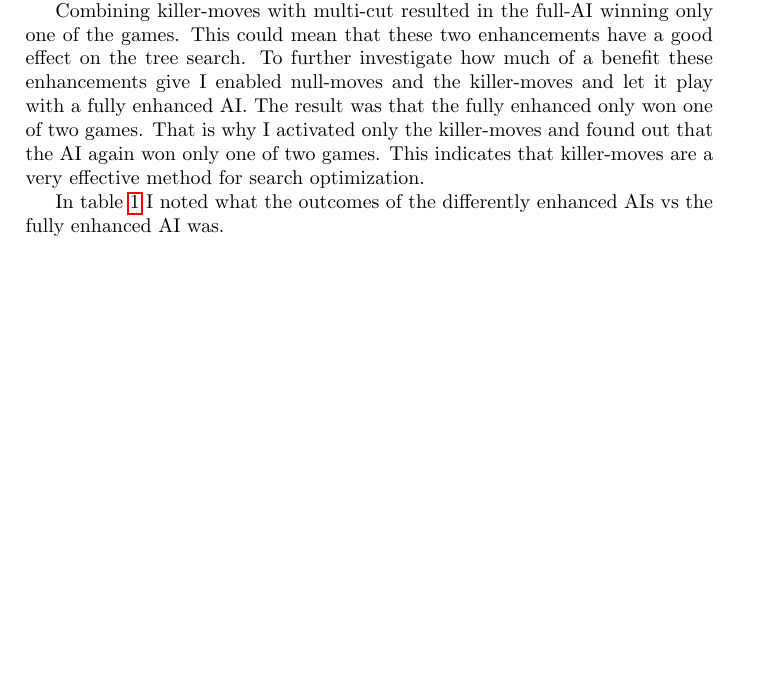
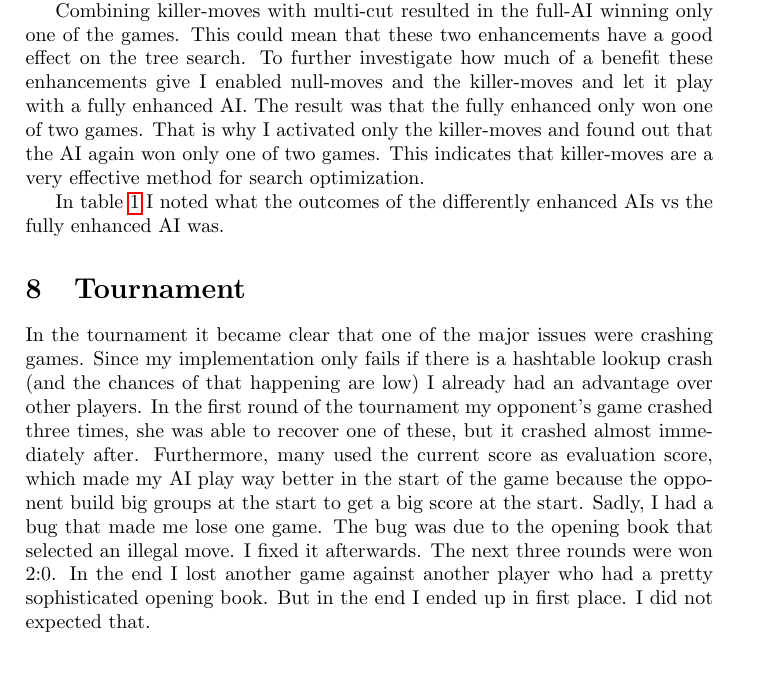
Before and after one commit to HansBambel/Omega, a LaTeX document (Project Report/project_report_Omega.tex): part of page 7 of 7 before the commit and part of page 7 of 8 after it, cut so that both start at the same text, the shorter picture padded with empty space. Compiled offline with pdfLaTeX.

Commit message:
finished report

```diff
--- a/Project Report/project_report_Omega.tex
+++ b/Project Report/project_report_Omega.tex
@@ -114,6 +114,10 @@ In table \ref{resultsTable} I noted what the outcomes of the differently enhance
 \label{resultsTable}
 \end{table}
 
+\section{Tournament}
+In the tournament it became clear that one of the major issues were crashing games. Since my implementation only fails if there is a hashtable lookup crash (and the chances of that happening are low) I already had an advantage over other players.
+In the first round of the tournament my opponent's game crashed three times, she was able to recover one of these, but it crashed almost immediately after. Furthermore, many used the current score as evaluation score, which made my AI play way better in the start of the game because the opponent build big groups at the start to get a big score at the start.
+Sadly, I had a bug that made me lose one game. The bug was due to the opening book that selected an illegal move. I fixed it afterwards. The next three rounds were won 2:0. In the end I lost another game against another player who had a pretty sophisticated opening book. But in the end I ended up in first place. I did not expected that.
 
 \bibliography{omegabib}
 \bibliographystyle{abbrv}
```
Also changed, not shown: Project Report/project_report_Omega.pdf, 1 other file.
